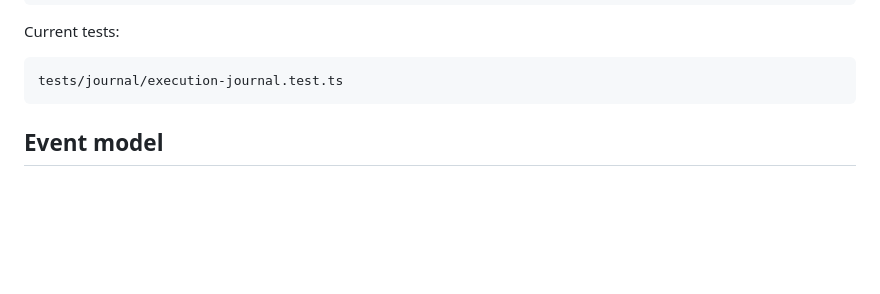
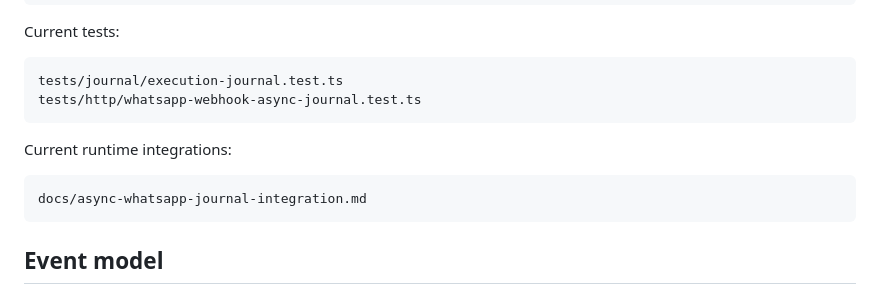
Before and after one commit to crasofuentes-hub/deterministic-agent-system, a Markdown page: docs/tamper-evident-execution-journal.md, the part around the change. GitHub-like rendering; blank space fills up the shorter version.

```diff
--- a/docs/tamper-evident-execution-journal.md
+++ b/docs/tamper-evident-execution-journal.md
@@ -36,6 +36,11 @@ Current implementation files:
 Current tests:
 
     tests/journal/execution-journal.test.ts
+    tests/http/whatsapp-webhook-async-journal.test.ts
+
+Current runtime integrations:
+
+    docs/async-whatsapp-journal-integration.md
 
 ## Event model
 
```
Also changed, not shown: docs/async-whatsapp-journal-integration.md (added, +141 -0 lines), docs/whatsapp-runtime.md (+9 -0 lines).
